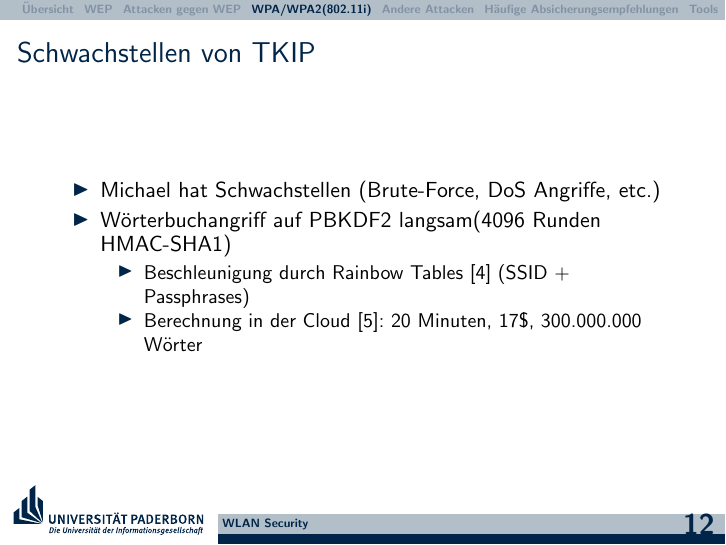
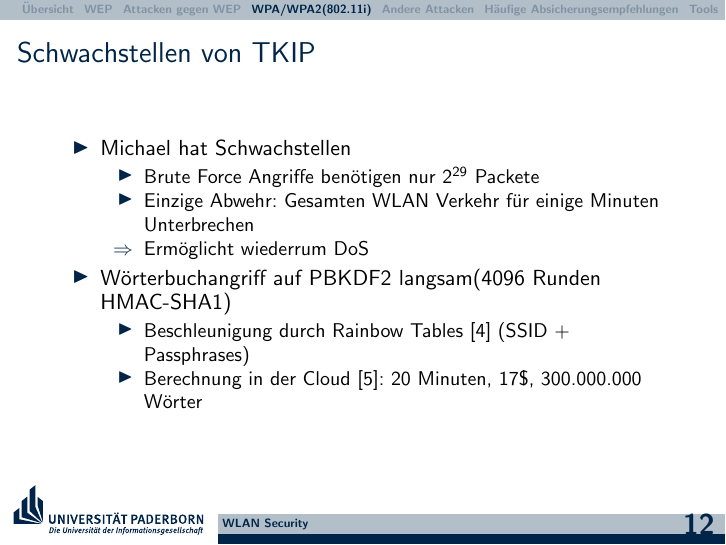
Before and after one commit to hikhvar/Hacking, LaTeX slides (Presentation/UPB-LaTeX-Beamer-Vorlage/presentation.tex): page 12 of 21. Compiled offline with pdfLaTeX.

Commit message:
Restructured the Slide to TKIP and Michael.

```diff
--- a/Presentation/UPB-LaTeX-Beamer-Vorlage/presentation.tex
+++ b/Presentation/UPB-LaTeX-Beamer-Vorlage/presentation.tex
@@ -164,7 +164,12 @@ Probleme:
 \begin{frame}
 \frametitle{Schwachstellen von TKIP}
 \begin{itemize}
-	\item Michael hat Schwachstellen (Brute-Force, DoS Angriffe, etc.)
+	\item Michael hat Schwachstellen
+	\begin{itemize}
+		\item Brute Force Angriffe benötigen nur $2^{29}$ Packete
+		\item Einzige Abwehr: Gesamten WLAN Verkehr für einige Minuten Unterbrechen
+		\item[$\Rightarrow$] Ermöglicht wiederrum DoS
+	\end{itemize}
 	\item Wörterbuchangriff auf PBKDF2 langsam(4096 Runden HMAC-SHA1)
 	\begin{itemize}
 		\item Beschleunigung durch Rainbow Tables \cite{renderlab} (SSID + Passphrases)
```
